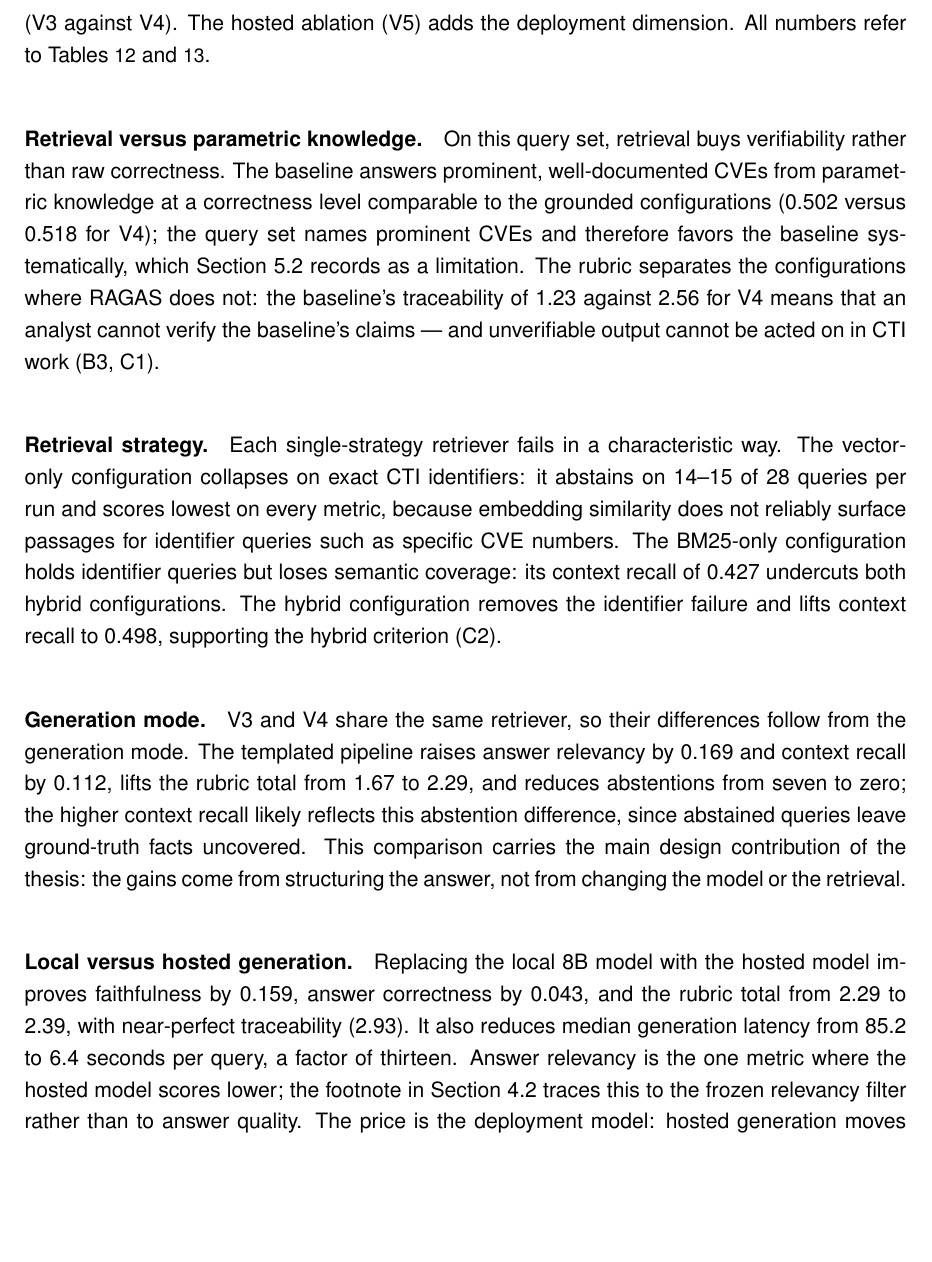
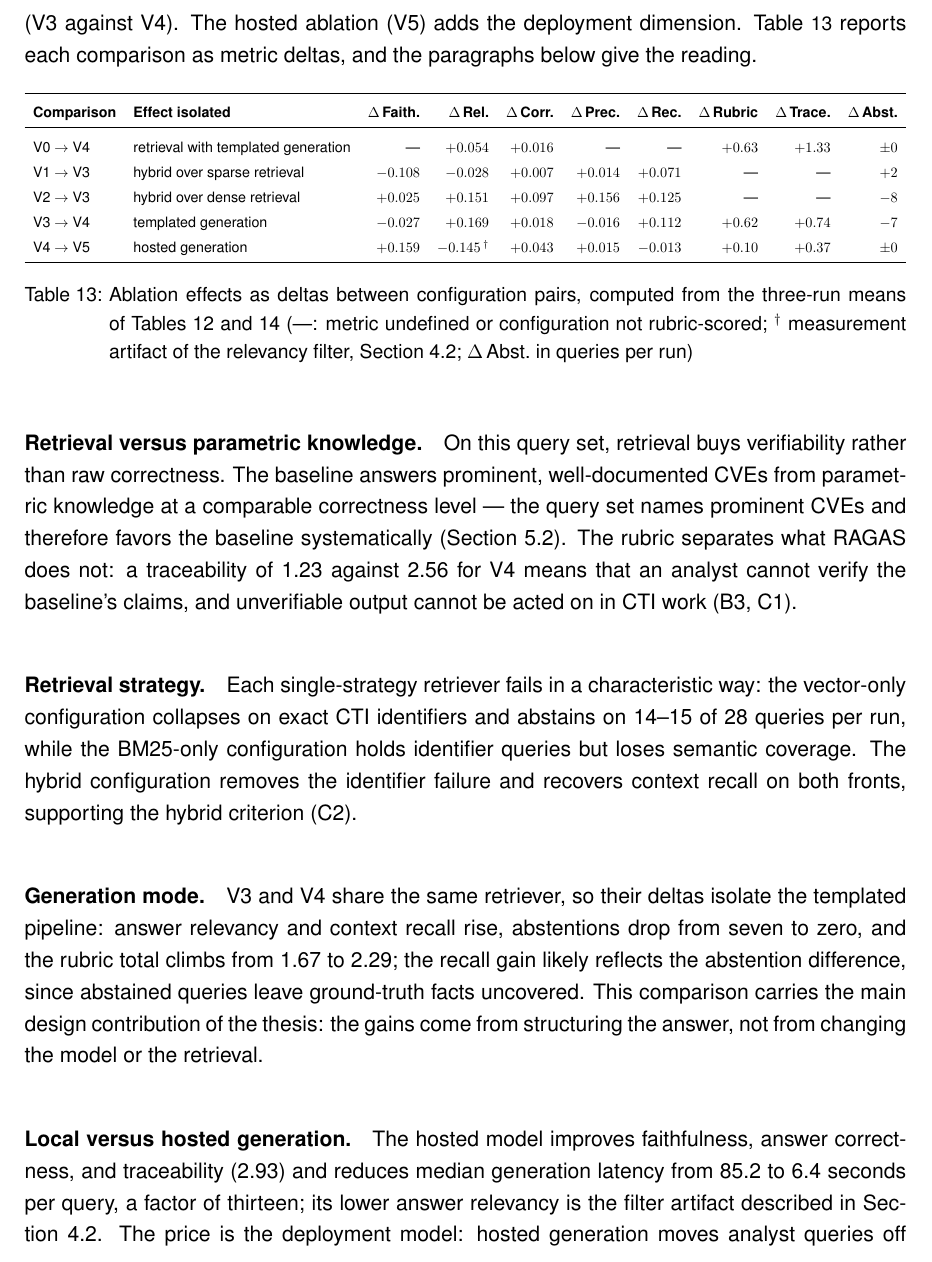
Before and after one commit to bhxinderj/cti-rag-analyst-support, a LaTeX thesis (thesis/mt_bhinder.tex, which reads thesis/content/chapters/04_results.tex): part of page 31 of 69, cut so that both start at the same text, the shorter picture padded with empty space. Compiled offline with pdfLaTeX; an older LaTeX class or package is replaced by its successor.

Commit message:
docs(thesis): condense 4.3 into an ablation delta table
- new Table 13: all five configuration comparisons as metric deltas
  (RAGAS, rubric total, traceability, abstentions), computed from the
  three-run means of the result tables; artifact dagger on the V5
  relevancy delta
- the four reading paragraphs drop the inline number chains and keep
  the interpretation; duplicated V2-weakest statement removed (4.2
  already carries it)

```diff
--- a/thesis/content/chapters/04_results.tex
+++ b/thesis/content/chapters/04_results.tex
@@ -119,48 +119,80 @@ CTI identifiers.
 The configuration matrix isolates three effects: retrieval versus
 parametric knowledge (V0 against the grounded configurations), the
 retrieval strategy (V1--V3), and the generation mode (V3 against V4).
-The hosted ablation (V5) adds the deployment dimension. All numbers
-refer to Tables~\ref{tab:generation-results}
-and~\ref{tab:rubric-results}.
+The hosted ablation (V5) adds the deployment dimension.
+Table~\ref{tab:ablation-deltas} reports each comparison as metric
+deltas, and the paragraphs below give the reading.
+
+\begin{table}[H]
+    \centering
+    \small
+    \resizebox{\textwidth}{!}{%
+    \begin{tabular}{llrrrrrrrr}
+        \toprule
+        \textbf{Comparison} & \textbf{Effect isolated} &
+        $\Delta$\,\textbf{Faith.} & $\Delta$\,\textbf{Rel.} &
+        $\Delta$\,\textbf{Corr.} & $\Delta$\,\textbf{Prec.} &
+        $\Delta$\,\textbf{Rec.} & $\Delta$\,\textbf{Rubric} &
+        $\Delta$\,\textbf{Trace.} & $\Delta$\,\textbf{Abst.} \\
+        \midrule
+        V0 $\to$ V4 & retrieval with templated generation
+            & --- & $+0.054$ & $+0.016$ & --- & --- & $+0.63$
+            & $+1.33$ & $\pm 0$ \\
+        V1 $\to$ V3 & hybrid over sparse retrieval
+            & $-0.108$ & $-0.028$ & $+0.007$ & $+0.014$ & $+0.071$
+            & --- & --- & $+2$ \\
+        V2 $\to$ V3 & hybrid over dense retrieval
+            & $+0.025$ & $+0.151$ & $+0.097$ & $+0.156$ & $+0.125$
+            & --- & --- & $-8$ \\
+        V3 $\to$ V4 & templated generation
+            & $-0.027$ & $+0.169$ & $+0.018$ & $-0.016$ & $+0.112$
+            & $+0.62$ & $+0.74$ & $-7$ \\
+        V4 $\to$ V5 & hosted generation
+            & $+0.159$ & $-0.145$\,$^{\dagger}$ & $+0.043$ & $+0.015$
+            & $-0.013$ & $+0.10$ & $+0.37$ & $\pm 0$ \\
+        \bottomrule
+    \end{tabular}}
+    \caption{Ablation effects as deltas between configuration pairs,
+             computed from the three-run means of
+             Tables~\ref{tab:generation-results}
+             and~\ref{tab:rubric-results} (---: metric undefined or
+             configuration not rubric-scored; $^{\dagger}$~measurement
+             artifact of the relevancy filter,
+             Section~\ref{sec:results-generation};
+             $\Delta$\,Abst.\ in queries per run)}
+    \label{tab:ablation-deltas}
+\end{table}
 
 \paragraph{Retrieval versus parametric knowledge.} On this query set,
 retrieval buys verifiability rather than raw correctness. The baseline
 answers prominent, well-documented CVEs from parametric knowledge at a
-correctness level comparable to the grounded configurations (0.502
-versus 0.518 for V4); the query set names prominent CVEs and therefore
-favors the baseline systematically, which
-Section~\ref{sec:limitations} records as a limitation. The rubric
-separates the configurations where RAGAS does not: the baseline's
-traceability of 1.23 against 2.56 for V4 means that an analyst cannot
-verify the baseline's claims --- and unverifiable output cannot be acted
-on in CTI work (B3, C1).
+comparable correctness level --- the query set names prominent CVEs and
+therefore favors the baseline systematically
+(Section~\ref{sec:limitations}). The rubric separates what RAGAS does
+not: a traceability of 1.23 against 2.56 for V4 means that an analyst
+cannot verify the baseline's claims, and unverifiable output cannot be
+acted on in CTI work (B3, C1).
 
 \paragraph{Retrieval strategy.} Each single-strategy retriever fails in
-a characteristic way. The vector-only configuration collapses on exact
-CTI identifiers: it abstains on 14--15 of 28 queries per run and scores
-lowest on every metric, because embedding similarity does not reliably
-surface passages for identifier queries such as specific CVE numbers.
-The BM25-only configuration holds identifier queries but loses semantic
-coverage: its context recall of 0.427 undercuts both hybrid
-configurations. The hybrid configuration removes the identifier failure
-and lifts context recall to 0.498, supporting the hybrid criterion (C2).
+a characteristic way: the vector-only configuration collapses on exact
+CTI identifiers and abstains on 14--15 of 28 queries per run, while the
+BM25-only configuration holds identifier queries but loses semantic
+coverage. The hybrid configuration removes the identifier failure and
+recovers context recall on both fronts, supporting the hybrid
+criterion (C2).
 
 \paragraph{Generation mode.} V3 and V4 share the same retriever, so
-their differences follow from the generation mode. The templated
-pipeline raises answer relevancy by 0.169 and context recall by 0.112,
-lifts the rubric total from 1.67 to 2.29, and reduces abstentions from
-seven to zero; the higher context recall likely reflects this abstention
-difference, since abstained queries leave ground-truth facts uncovered.
-This comparison carries the main design contribution of the thesis: the
-gains come from structuring the answer, not from changing the model or
-the retrieval.
+their deltas isolate the templated pipeline: answer relevancy and
+context recall rise, abstentions drop from seven to zero, and the
+rubric total climbs from 1.67 to 2.29; the recall gain likely reflects
+the abstention difference, since abstained queries leave ground-truth
+facts uncovered. This comparison carries the main design contribution
+of the thesis: the gains come from structuring the answer, not from
+changing the model or the retrieval.
 
-\paragraph{Local versus hosted generation.} Replacing the local 8B model
-with the hosted model improves faithfulness by 0.159, answer correctness
-by 0.043, and the rubric total from 2.29 to 2.39, with near-perfect
-traceability (2.93). It also reduces median generation latency from
-85.2 to 6.4 seconds per query, a factor of thirteen. Answer relevancy
-is the one metric where the hosted model scores lower; the footnote in
-Section~\ref{sec:results-generation} traces this to the frozen
-relevancy filter rather than to answer quality.
-The price is the deployment model: hosted generation moves analyst
+\paragraph{Local versus hosted generation.} The hosted model improves
+faithfulness, answer correctness, and traceability (2.93) and reduces
+median generation latency from 85.2 to 6.4 seconds per query, a factor
+of thirteen; its lower answer relevancy is the filter artifact
+described in Section~\ref{sec:results-generation}. The price is the
+deployment model: hosted generation moves analyst queries off premises
```
Also changed, not shown: thesis/tex_build/mt_bhinder.pdf, thesis/content/chapters/04_results.tex (8 more changed lines), 6 other files.
